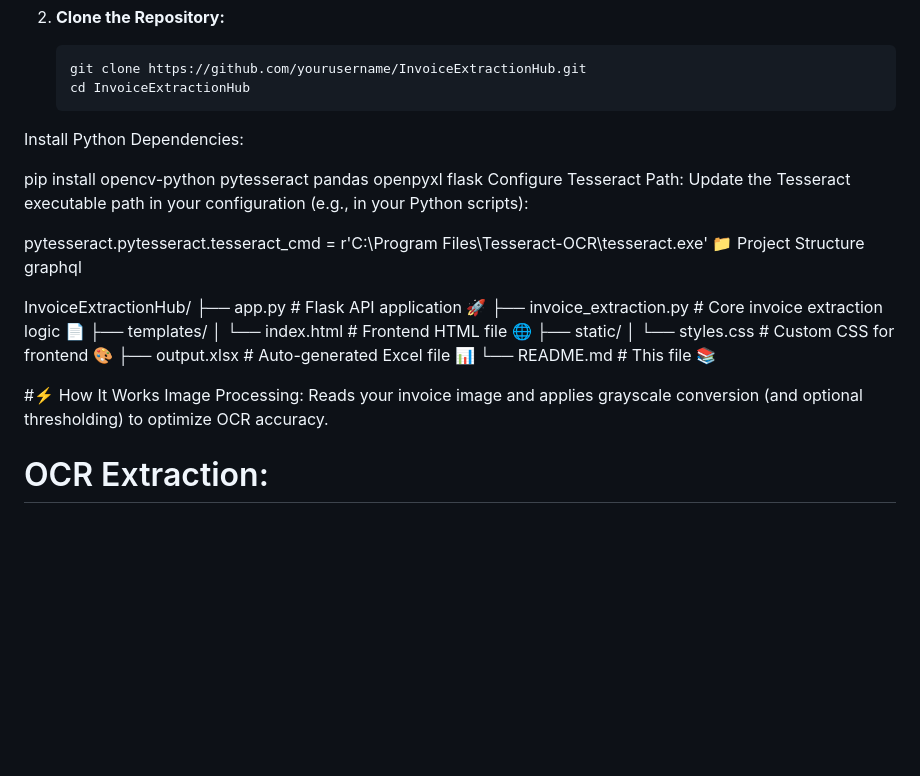
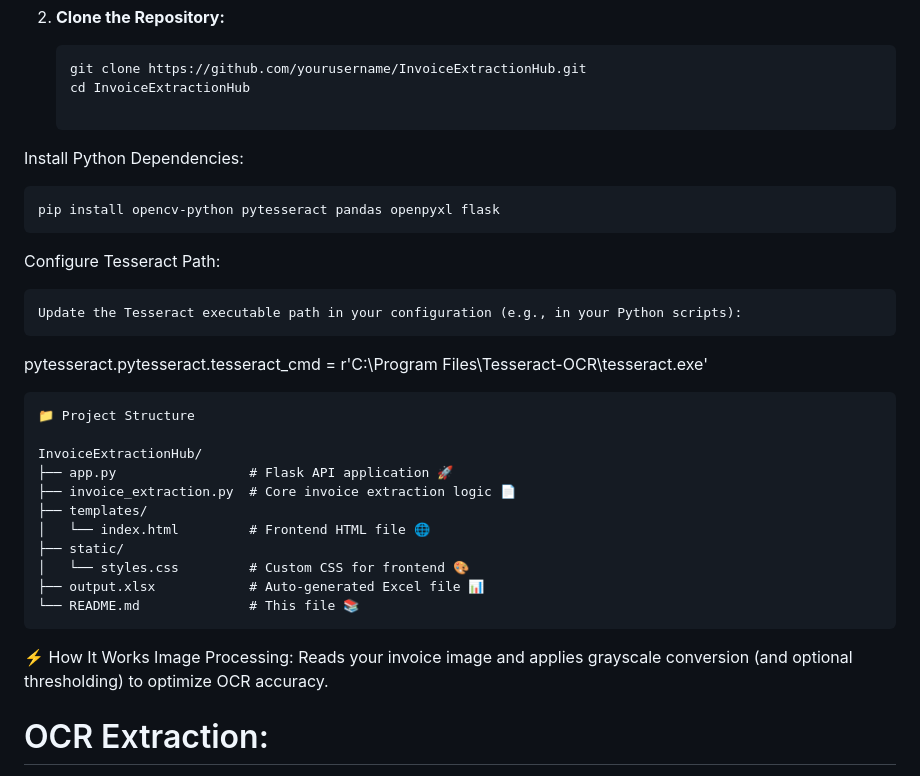
Before and after one commit to Anshsharma25/OCR_project, a Markdown page: README.md, the part around the change. Drawn GitHub-style; blank space fills up the shorter version.

````diff
--- a/README.md
+++ b/README.md
@@ -32,15 +32,19 @@ Welcome to **Invoice Data Extraction Hub** – a cutting-edge solution to transf
    ```bash
    git clone https://github.com/yourusername/InvoiceExtractionHub.git
    cd InvoiceExtractionHub
+
 Install Python Dependencies:
+~~~
+pip install opencv-python pytesseract pandas openpyxl flask
+~~~
 
-pip install opencv-python pytesseract pandas openpyxl flask
 Configure Tesseract Path:
+~~~
 Update the Tesseract executable path in your configuration (e.g., in your Python scripts):
-
+~~~
 pytesseract.pytesseract.tesseract_cmd = r'C:\Program Files\Tesseract-OCR\tesseract.exe'
+~~~
 📁 Project Structure
-graphql
 
 InvoiceExtractionHub/
 ├── app.py                 # Flask API application 🚀
@@ -51,8 +55,10 @@ InvoiceExtractionHub/
 │   └── styles.css         # Custom CSS for frontend 🎨
 ├── output.xlsx            # Auto-generated Excel file 📊
 └── README.md              # This file 📚
+~~~~
 
- #⚡ How It Works
+
+⚡ How It Works
 Image Processing:
 Reads your invoice image and applies grayscale conversion (and optional thresholding) to optimize OCR accuracy.
 
````
